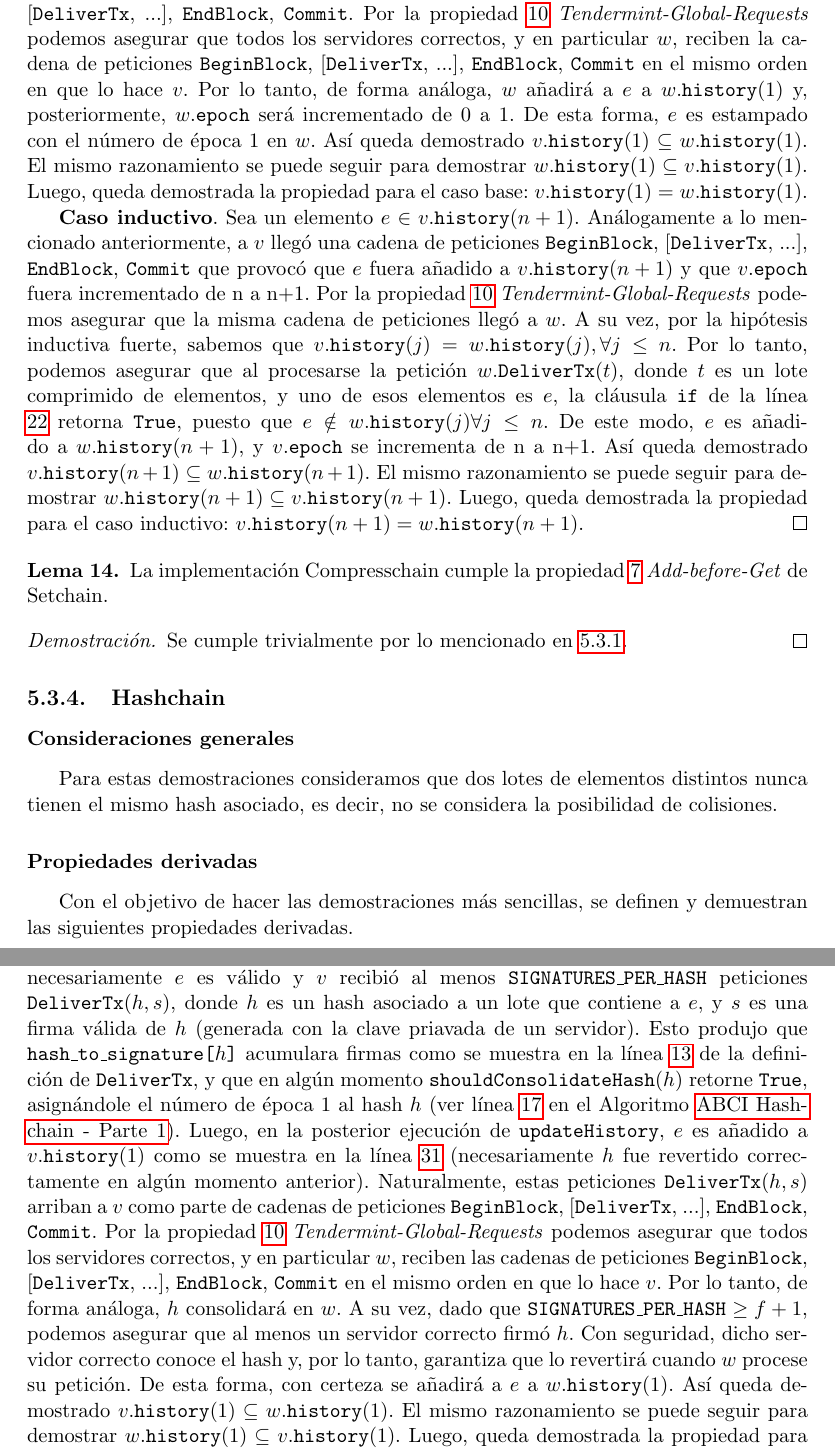
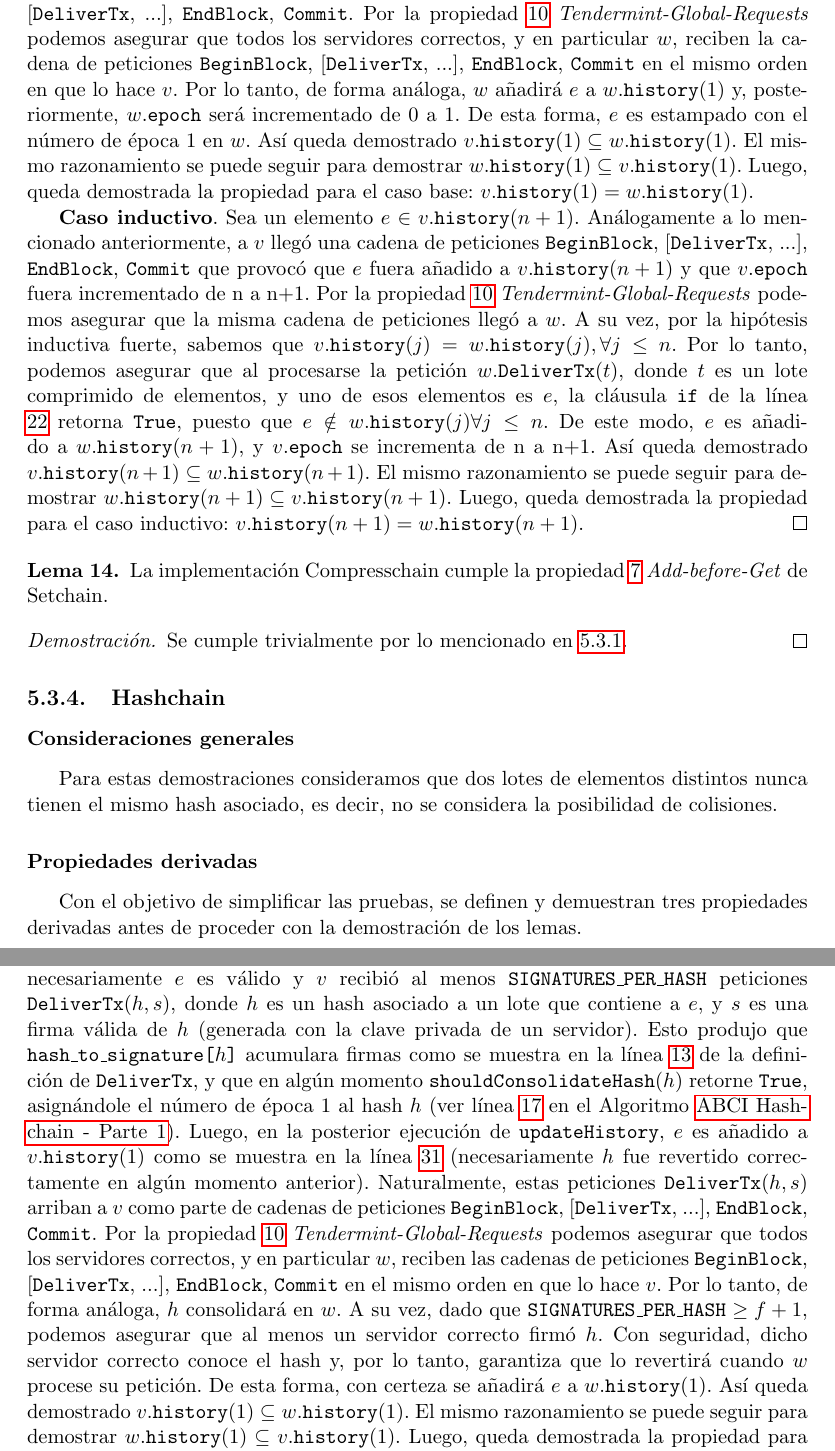
Before and after one commit to gabina/Hashchain, a LaTeX book (article.tex, which reads Properties.tex): two parts of pages 63 and 67 of 85, joined at a grey line, cut so that both start at the same text. Compiled offline with pdfLaTeX.

Commit message:
Address Cesar comments for properties

```diff
--- a/Properties.tex
+++ b/Properties.tex
@@ -590,7 +590,7 @@ mismo proceso que corre la ABCI correspondiente al servidor $w$.
   en el mismo orden en que lo hace $v$.
   % petición \<DeliverTx>($t$) en el mismo orden en que lo hace $v$, es decir,
   % durante la construcción de la época $i$,
-  Por lo tanto, de forma análoga, $w$ añadirá a $e$ a $w.\HISTORY(1)$ y, posteriormente,
+  Por lo tanto, de forma análoga, $w$ añadirá $e$ a $w.\HISTORY(1)$ y, posteriormente,
   $w.\EPOCH$ será incrementado de 0 a 1.
   De esta forma, $e$ es estampado con el número de época 1 en $w$.
   Así queda demostrado $v.\HISTORY(1) \subseteq w.\HISTORY(1)$.
@@ -635,8 +635,8 @@ Para estas demostraciones consideramos que dos lotes de elementos distintos nunc
 tienen el mismo hash asociado, es decir, no se considera la posibilidad de colisiones.
 
 \subsubsection{Propiedades derivadas}
-Con el objetivo de hacer las demostraciones más sencillas, se definen y demuestran las siguientes
-propiedades derivadas.
+Con el objetivo de simplificar las pruebas, se definen y demuestran
+tres propiedades derivadas antes de proceder con la demostración de los lemas.
 
 \begin{property}[Haschain-Global-Consolidation]\label{tendermint:hashchain-global-consolidation}
   Si un hash $h$ consolida en un servidor correcto, a la larga consolidará en todos
@@ -884,7 +882,7 @@ propiedades derivadas.
   Sea un elemento $e$ $\in v.\HISTORY(1)$.
   Por construcción de $\HISTORY$, necesariamente $e$ es válido y $v$ recibió al menos \SPH
   peticiones \<DeliverTx>($h, s$), donde $h$ es un hash asociado a un lote que contiene a $e$,
-  y $s$ es una firma válida de $h$ (generada con la clave priavada de un servidor).
+  y $s$ es una firma válida de $h$ (generada con la clave privada de un servidor).
   Esto produjo que \texttt{hash\_to\_signature[$h$]} acumulara firmas como se muestra en la línea
   \ref{alg:hash-new-sign} de la definición de \<DeliverTx>, y que en algún momento
   \<shouldConsolidateHash>($h$) retorne \texttt{True}, asignándole el número de época 1 al hash $h$
@@ -902,7 +900,7 @@ propiedades derivadas.
   A su vez, dado que $\SPH \geq f + 1$, podemos asegurar que al menos un servidor correcto firmó $h$.
   Con seguridad, dicho servidor correcto conoce el hash y, por lo tanto, garantiza que lo revertirá
   cuando $w$ procese su petición.
-  De esta forma, con certeza se añadirá a $e$ a $w.\HISTORY(1)$.
+  De esta forma, con certeza se añadirá $e$ a $w.\HISTORY(1)$.
   Así queda demostrado $v.\HISTORY(1) \subseteq w.\HISTORY(1)$.
   El mismo razonamiento se puede seguir para demostrar $w.\HISTORY(1) \subseteq v.\HISTORY(1)$.
   Luego, queda demostrada la propiedad para el caso base: $v.\HISTORY(1)=w.\HISTORY(1)$.
```
Also changed, not shown: Properties.tex (6 more changed lines).
